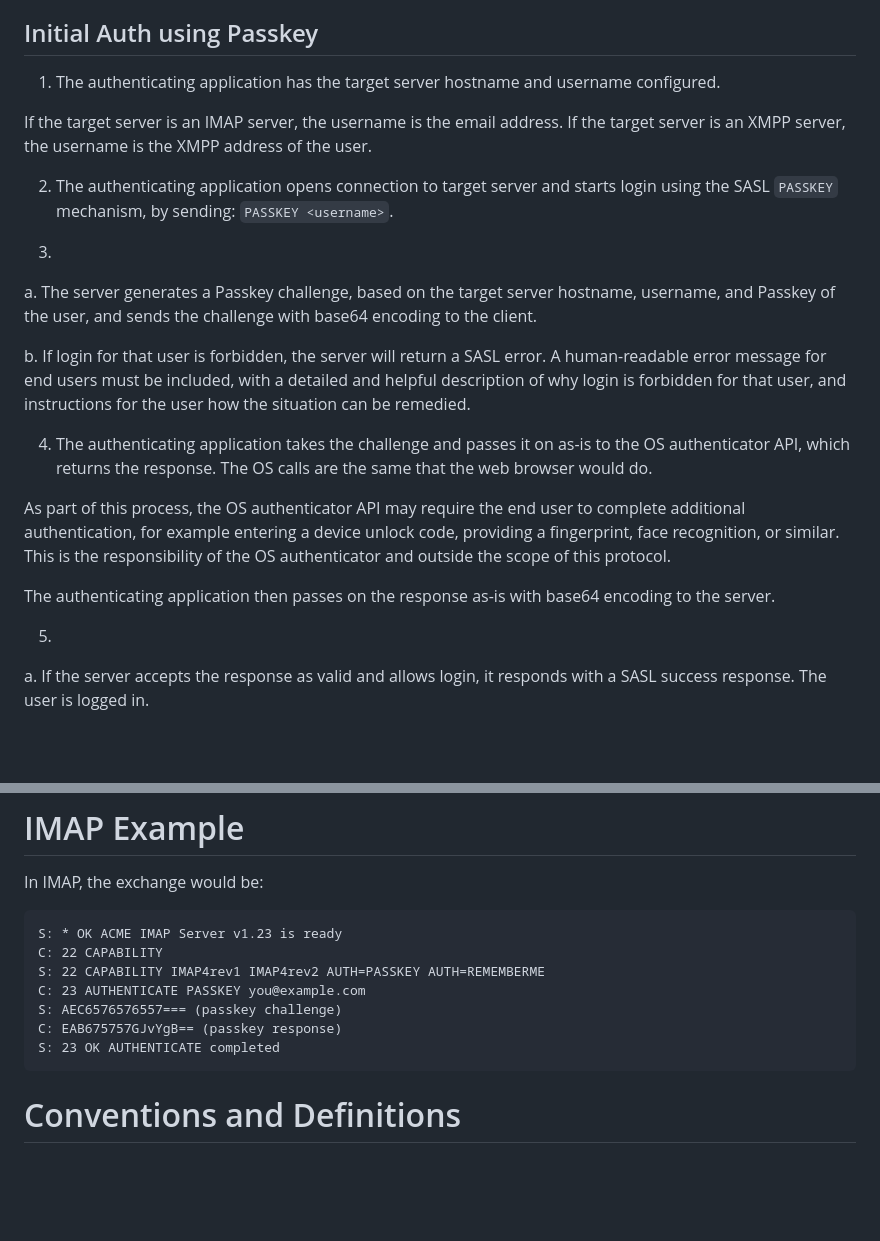
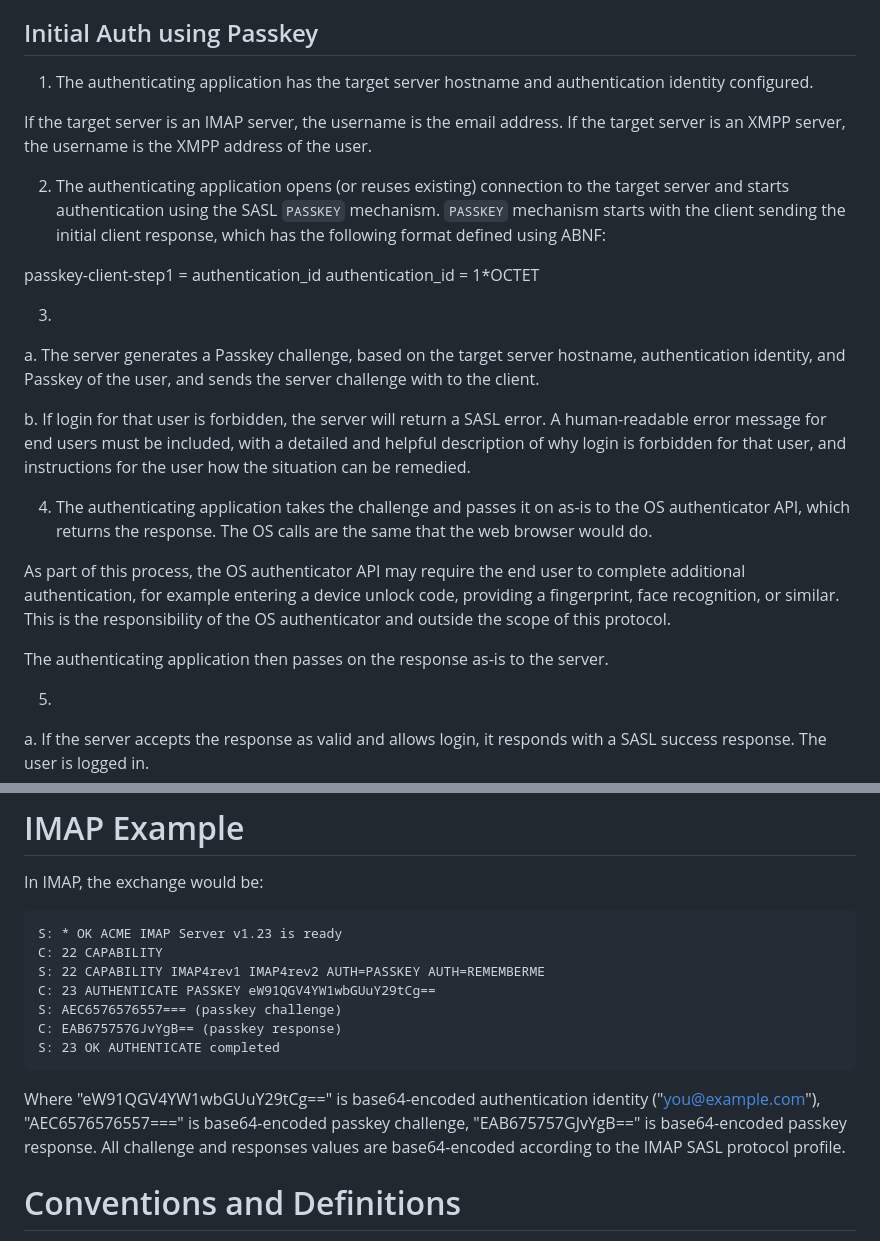
Before and after one commit to benbucksch/sasl-passkey, a Markdown page: draft-bucksch-sasl-passkey.md, 2 parts joined by grey strips. Drawn GitHub-style; blank space fills up the shorter version.

Commit message:
Use SASL terminology and clarified separation between SASL protocol profiles and PASSKEY mechanism

````diff
--- a/draft-bucksch-sasl-passkey.md
+++ b/draft-bucksch-sasl-passkey.md
@@ -70,18 +70,22 @@ application, but managed entirely by the Passkey manager.
 ## Initial Auth using Passkey
 
 1. The authenticating application has the target server hostname
-and username configured.
+and authentication identity configured.
 
 If the target server is an IMAP server, the username is the email address. If the target server is an XMPP server, the username is the
 XMPP address of the user.
 
-2. The authenticating application opens connection to target server and starts login using the SASL `PASSKEY` mechanism, by sending:
-`PASSKEY <username>`.
+2. The authenticating application opens (or reuses existing) connection to the target server and starts authentication using the SASL `PASSKEY` mechanism.
+`PASSKEY` mechanism starts with the client sending the initial client response,
+which has the following format defined using ABNF:
+
+passkey-client-step1 = authentication_id
+authentication_id    = 1*OCTET
 
 3.
   a. The server generates a Passkey challenge, based on the
-  target server hostname, username, and Passkey of the user,
-  and sends the challenge with base64 encoding to the client.
+  target server hostname, authentication identity, and Passkey of the user,
+  and sends the server challenge with to the client.
 
   b. If login for that user is forbidden, the server will return a
   SASL error. A human-readable error message for end users
@@ -100,7 +104,7 @@ face recognition, or similar. This is the responsibility of the
 OS authenticator and outside the scope of this protocol.
 
 The authenticating application then passes on the response
-as-is with base64 encoding to the server.
+as-is to the server.
 
 5.
   a. If the server accepts the response as valid and allows login,
@@ -120,11 +124,16 @@ In IMAP, the exchange would be:
 S: * OK ACME IMAP Server v1.23 is ready
 C: 22 CAPABILITY
 S: 22 CAPABILITY IMAP4rev1 IMAP4rev2 AUTH=PASSKEY AUTH=REMEMBERME
-C: 23 AUTHENTICATE PASSKEY you@example.com
+C: 23 AUTHENTICATE PASSKEY eW91QGV4YW1wbGUuY29tCg==
 S: AEC6576576557=== (passkey challenge)
 C: EAB675757GJvYgB== (passkey response)
 S: 23 OK AUTHENTICATE completed
 ```
+
+Where "eW91QGV4YW1wbGUuY29tCg==" is base64-encoded authentication identity ("you@example.com"),
+"AEC6576576557===" is base64-encoded passkey challenge,
+"EAB675757GJvYgB==" is base64-encoded passkey response.
+All challenge and responses values are base64-encoded according to the IMAP SASL protocol profile.
 
 # Conventions and Definitions
 
````
